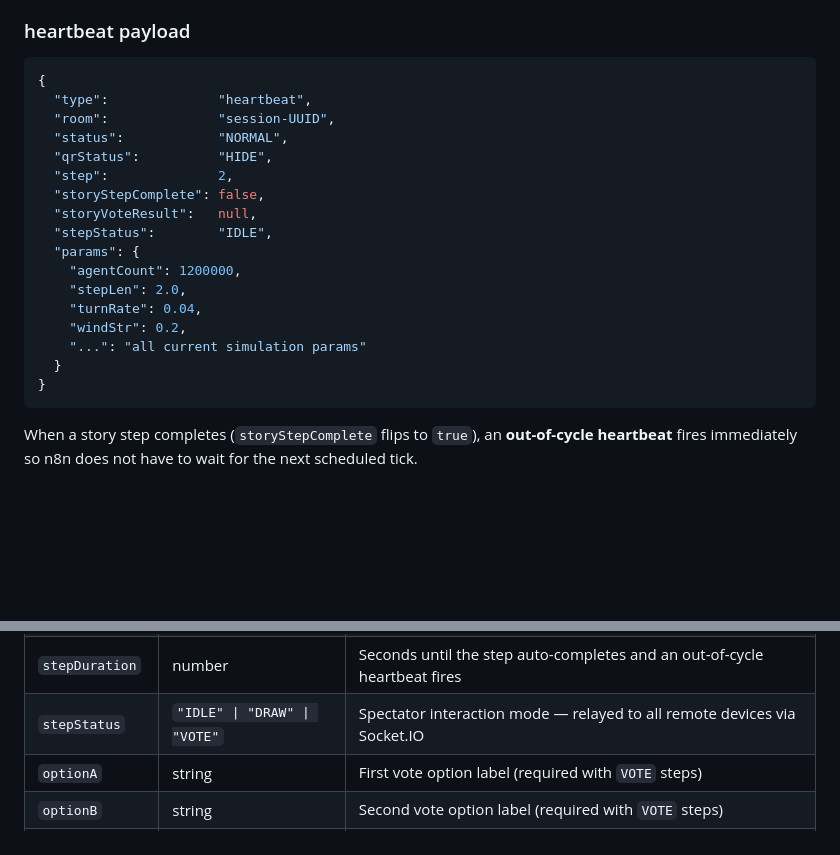
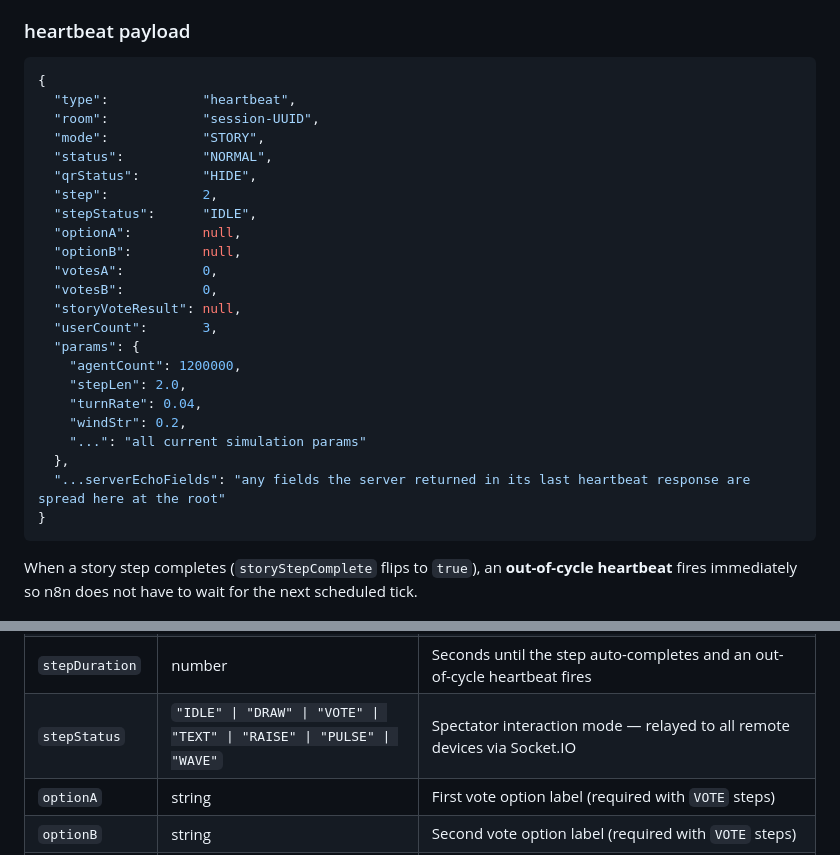
Before and after one commit to stubfx/HARMONY, a Markdown page: README.md, 2 parts joined by grey strips. Drawn GitHub-style; blank space fills up the shorter version.

````diff
--- a/README.md
+++ b/README.md
@@ -554,21 +554,27 @@ The **n8n test mode** toggle in the GUI switches between production and test pat
 
 ```json
 {
-  "type":              "heartbeat",
-  "room":              "session-UUID",
-  "status":            "NORMAL",
-  "qrStatus":          "HIDE",
-  "step":              2,
-  "storyStepComplete": false,
-  "storyVoteResult":   null,
-  "stepStatus":        "IDLE",
+  "type":            "heartbeat",
+  "room":            "session-UUID",
+  "mode":            "STORY",
+  "status":          "NORMAL",
+  "qrStatus":        "HIDE",
+  "step":            2,
+  "stepStatus":      "IDLE",
+  "optionA":         null,
+  "optionB":         null,
+  "votesA":          0,
+  "votesB":          0,
+  "storyVoteResult": null,
+  "userCount":       3,
   "params": {
     "agentCount": 1200000,
     "stepLen": 2.0,
     "turnRate": 0.04,
     "windStr": 0.2,
     "...": "all current simulation params"
-  }
+  },
+  "...serverEchoFields": "any fields the server returned in its last heartbeat response are spread here at the root"
 }
 ```
 
@@ -591,7 +597,7 @@ Both endpoints consume the same response format. Return a JSON object with any c
 | `wind` | `string` | New wind formula (WGSL expression returning radians) |
 | `step` | any | Story step ID — resets `storyStepComplete`, `storyVoteResult`, and `stepStatus` for a new step |
 | `stepDuration` | number | Seconds until the step auto-completes and an out-of-cycle heartbeat fires |
-| `stepStatus` | `"IDLE" \| "DRAW" \| "VOTE"` | Spectator interaction mode — relayed to all remote devices via Socket.IO |
+| `stepStatus` | `"IDLE" \| "DRAW" \| "VOTE" \| "TEXT" \| "RAISE" \| "PULSE" \| "WAVE"` | Spectator interaction mode — relayed to all remote devices via Socket.IO |
 | `optionA` | string | First vote option label (required with `VOTE` steps) |
 | `optionB` | string | Second vote option label (required with `VOTE` steps) |
 | `caption` | `string \| null` | Subtitle text drawn at the bottom of the canvas as a particle attractor; `null` clears it |
````
Also changed, not shown: N8N_CONTROL.md (+15 -6 lines), PARAMETERS.md (+17 -4 lines).
